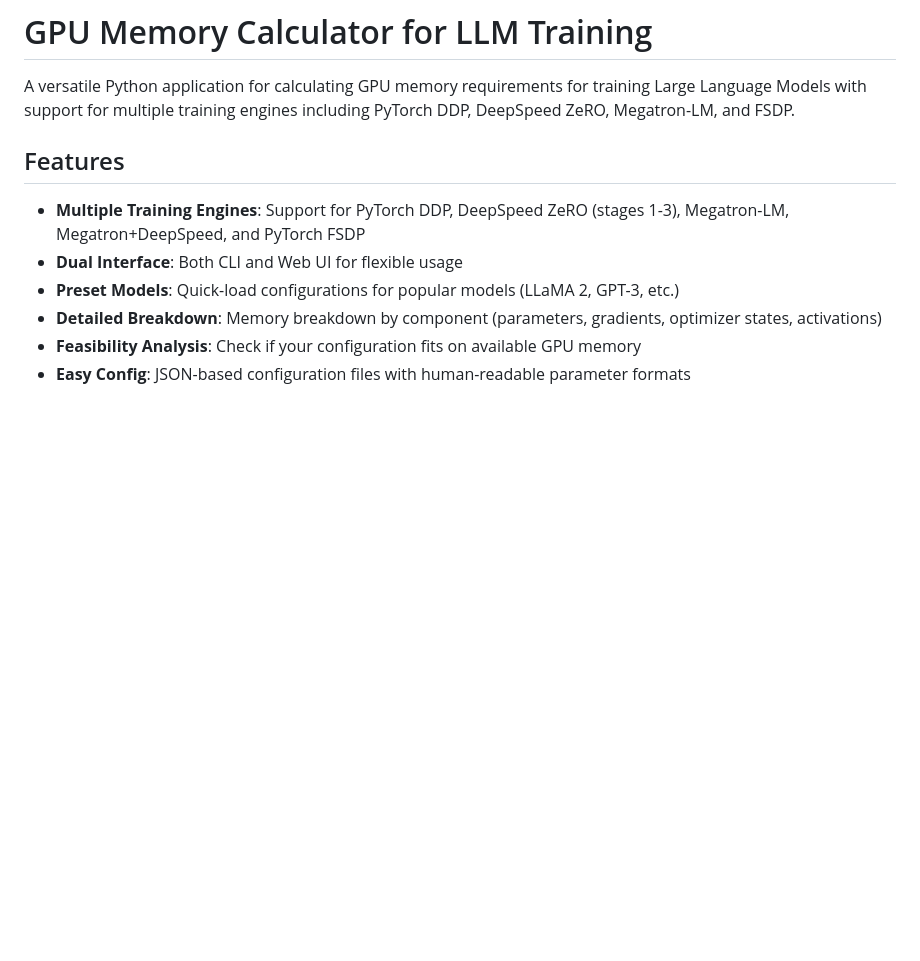
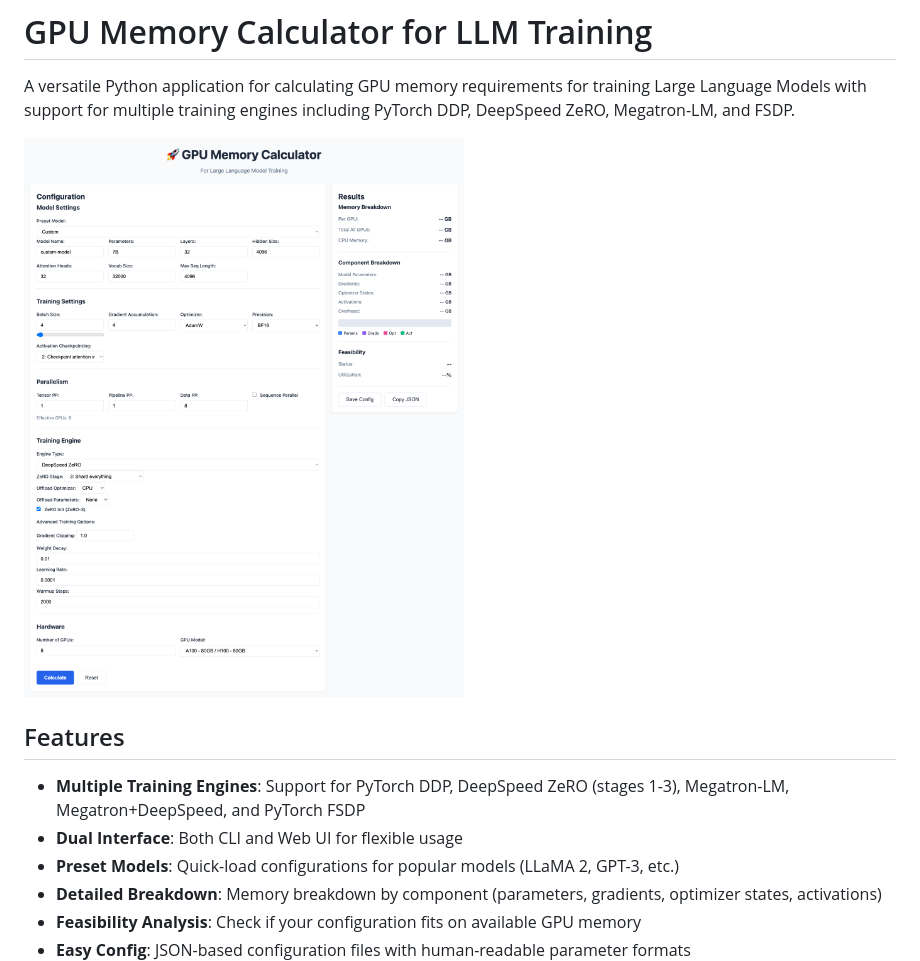
Before and after one commit to George614/gpu-mem-calculator, a Markdown page: README.md, the part around the change. Drawn GitHub-style; pictures changed too: screenshot.png (added); blank space fills up the shorter version.

Commit message:
Add screenshot to README
Added a screenshot of the web interface to the README file to showcase the GPU Memory Calculator UI.

Co-Authored-By: Claude Sonnet 4.5 <noreply@anthropic.com>

```diff
--- a/README.md
+++ b/README.md
@@ -1,6 +1,8 @@
 # GPU Memory Calculator for LLM Training
 
 A versatile Python application for calculating GPU memory requirements for training Large Language Models with support for multiple training engines including PyTorch DDP, DeepSpeed ZeRO, Megatron-LM, and FSDP.
+
+![GPU Memory Calculator Screenshot](screenshot.png)
 
 ## Features
 
```
